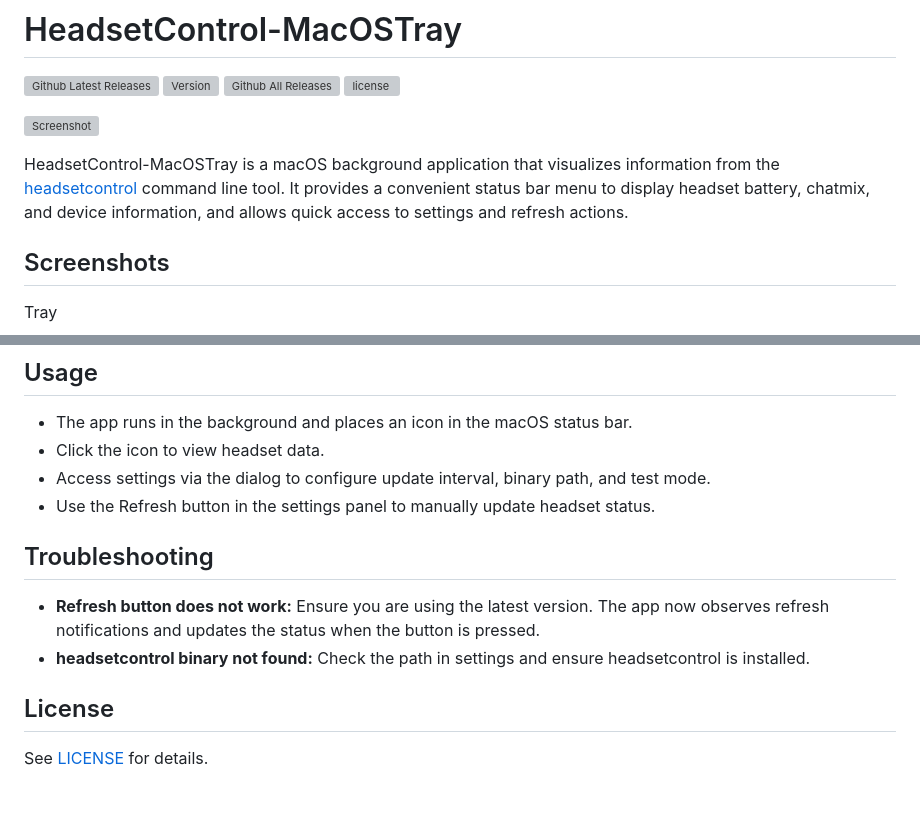
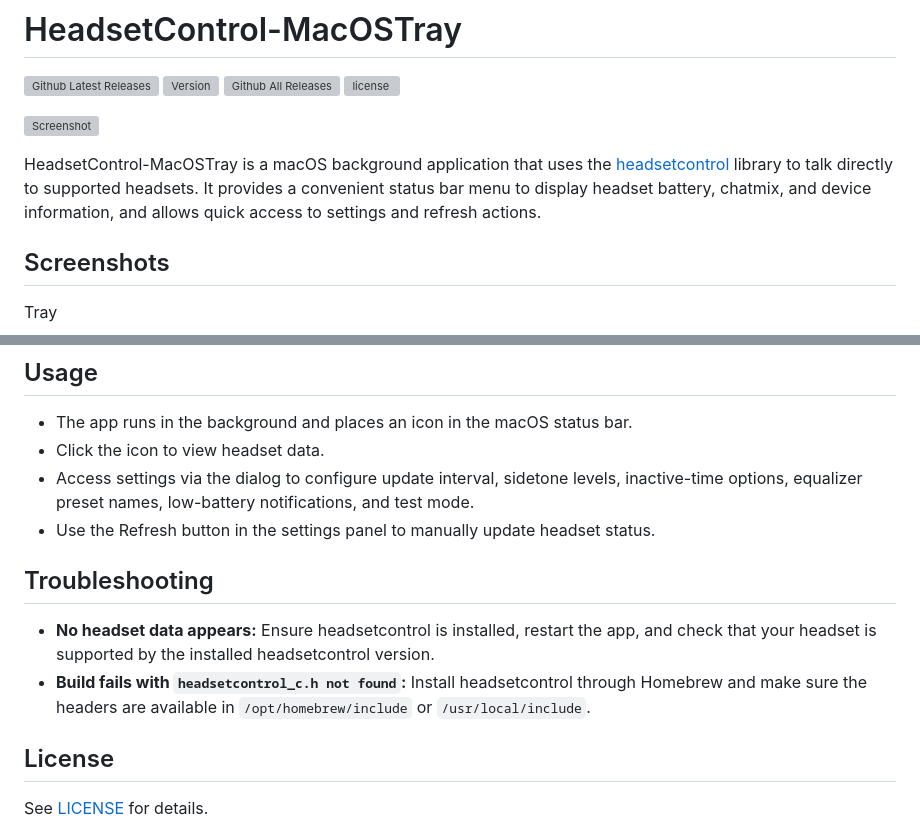
Before and after one commit to ChrisLauinger77/HeadsetControl-MacOSTray, a Markdown page: README.md, 2 parts joined by grey strips. Drawn GitHub-style; blank space fills up the shorter version; grey boxes are pictures that could not be loaded.

```diff
--- a/README.md
+++ b/README.md
@@ -7,7 +7,7 @@
 
 ![Screenshot](https://github.com/ChrisLauinger77/HeadsetControl-MacOSTray/blob/main/HeadsetControl-MacOSTray/Assets.xcassets/AppIcon.appiconset/mac128.png)
 
-HeadsetControl-MacOSTray is a macOS background application that visualizes information from the [headsetcontrol](https://github.com/Sapd/HeadsetControl) command line tool. It provides a convenient status bar menu to display headset battery, chatmix, and device information, and allows quick access to settings and refresh actions.
+HeadsetControl-MacOSTray is a macOS background application that uses the [headsetcontrol](https://github.com/Sapd/HeadsetControl) library to talk directly to supported headsets. It provides a convenient status bar menu to display headset battery, chatmix, and device information, and allows quick access to settings and refresh actions.
 
 ## Screenshots
 
@@ -98,13 +99,13 @@ If you like my work, please consider supporting me ! <br><br>
 
 - The app runs in the background and places an icon in the macOS status bar.
 - Click the icon to view headset data.
-- Access settings via the dialog to configure update interval, binary path, and test mode.
+- Access settings via the dialog to configure update interval, sidetone levels, inactive-time options, equalizer preset names, low-battery notifications, and test mode.
 - Use the Refresh button in the settings panel to manually update headset status.
 
 ## Troubleshooting
 
-- **Refresh button does not work:** Ensure you are using the latest version. The app now observes refresh notifications and updates the status when the button is pressed.
-- **headsetcontrol binary not found:** Check the path in settings and ensure headsetcontrol is installed.
+- **No headset data appears:** Ensure headsetcontrol is installed, restart the app, and check that your headset is supported by the installed headsetcontrol version.
+- **Build fails with `headsetcontrol_c.h not found`:** Install headsetcontrol through Homebrew and make sure the headers are available in `/opt/homebrew/include` or `/usr/local/include`.
 
 ## License
 
```
Also changed, not shown: other parts of README.md (+18 -17 lines).
